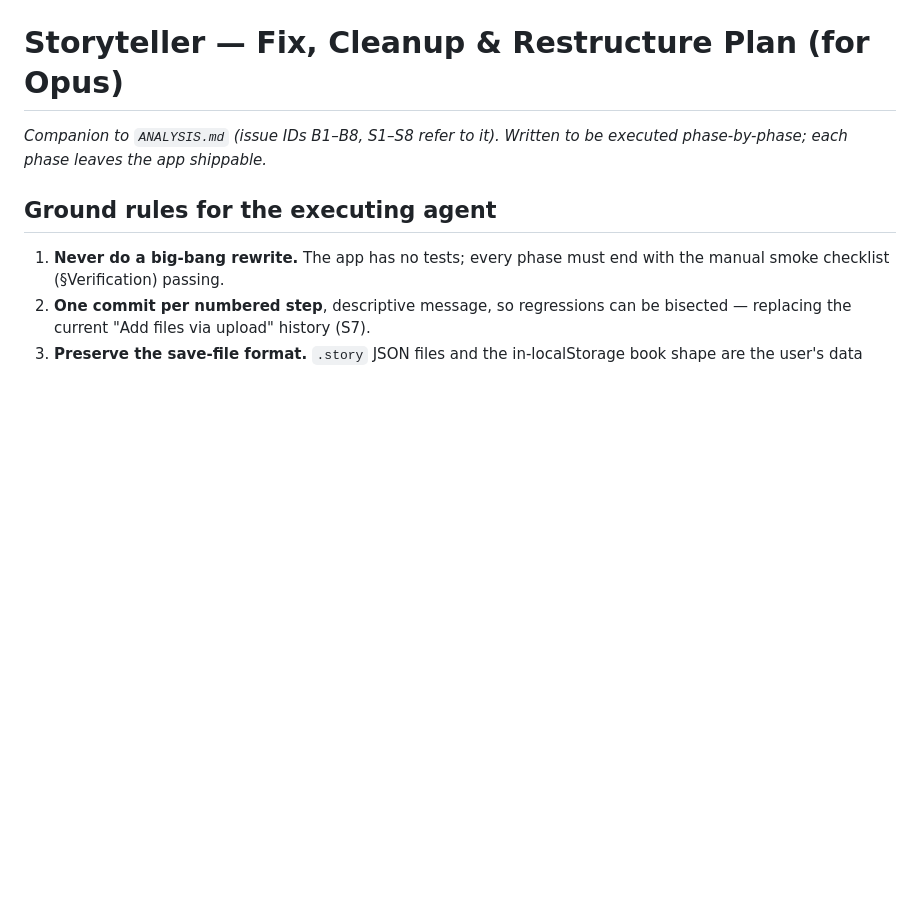
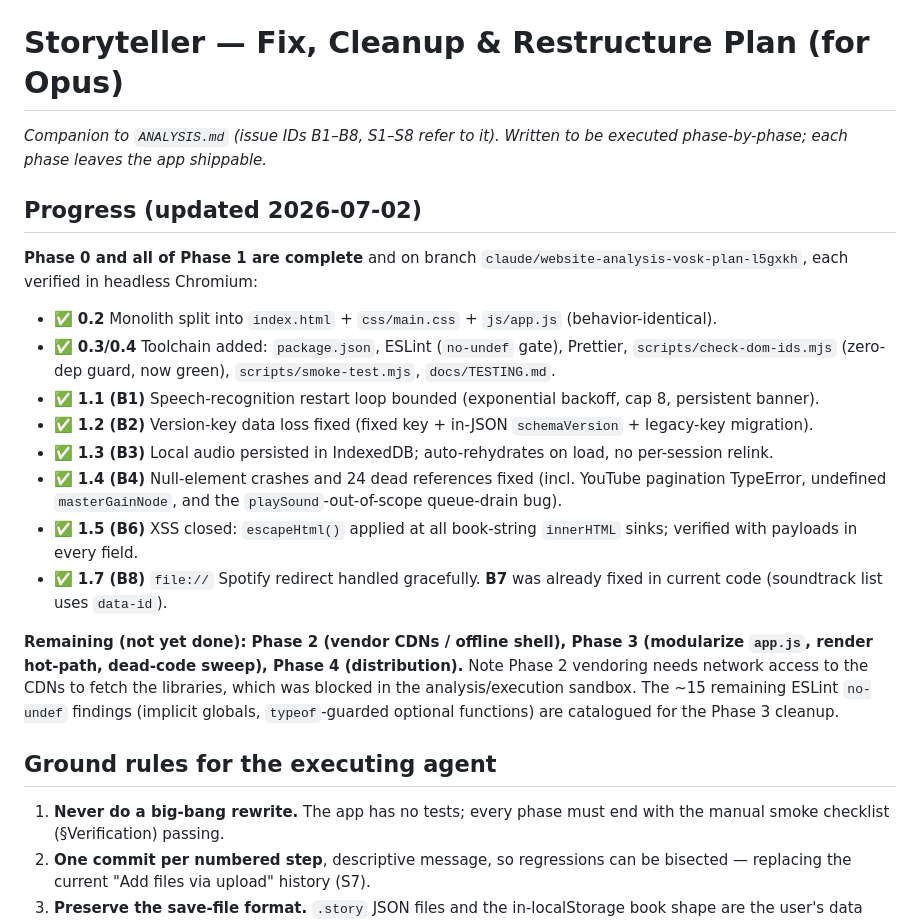
Before and after one commit to REXCRAFT88/Storyteller, a Markdown page: docs/FIX_PLAN.md, the part around the change. Drawn GitHub-style; blank space fills up the shorter version.

Commit message:
docs: record Phase 0 + Phase 1 completion status in FIX_PLAN
Co-Authored-By: Claude Fable 5 <noreply@anthropic.com>
Claude-Session: https://claude.ai/code/session_01MiiA9QtJwf1xu7TvA4dsfm

```diff
--- a/docs/FIX_PLAN.md
+++ b/docs/FIX_PLAN.md
@@ -1,6 +1,21 @@
 # Storyteller — Fix, Cleanup & Restructure Plan (for Opus)
 
 *Companion to `ANALYSIS.md` (issue IDs B1–B8, S1–S8 refer to it). Written to be executed phase-by-phase; each phase leaves the app shippable.*
+
+## Progress (updated 2026-07-02)
+
+**Phase 0 and all of Phase 1 are complete** and on branch `claude/website-analysis-vosk-plan-l5gxkh`, each verified in headless Chromium:
+
+- ✅ **0.2** Monolith split into `index.html` + `css/main.css` + `js/app.js` (behavior-identical).
+- ✅ **0.3/0.4** Toolchain added: `package.json`, ESLint (`no-undef` gate), Prettier, `scripts/check-dom-ids.mjs` (zero-dep guard, now green), `scripts/smoke-test.mjs`, `docs/TESTING.md`.
+- ✅ **1.1 (B1)** Speech-recognition restart loop bounded (exponential backoff, cap 8, persistent banner).
+- ✅ **1.2 (B2)** Version-key data loss fixed (fixed key + in-JSON `schemaVersion` + legacy-key migration).
+- ✅ **1.3 (B3)** Local audio persisted in IndexedDB; auto-rehydrates on load, no per-session relink.
+- ✅ **1.4 (B4)** Null-element crashes and 24 dead references fixed (incl. YouTube pagination TypeError, undefined `masterGainNode`, and the `playSound`-out-of-scope queue-drain bug).
+- ✅ **1.5 (B6)** XSS closed: `escapeHtml()` applied at all book-string `innerHTML` sinks; verified with payloads in every field.
+- ✅ **1.7 (B8)** `file://` Spotify redirect handled gracefully. **B7** was already fixed in current code (soundtrack list uses `data-id`).
+
+**Remaining (not yet done): Phase 2 (vendor CDNs / offline shell), Phase 3 (modularize `app.js`, render hot-path, dead-code sweep), Phase 4 (distribution).** Note Phase 2 vendoring needs network access to the CDNs to fetch the libraries, which was blocked in the analysis/execution sandbox. The ~15 remaining ESLint `no-undef` findings (implicit globals, `typeof`-guarded optional functions) are catalogued for the Phase 3 cleanup.
 
 ## Ground rules for the executing agent
 
```
